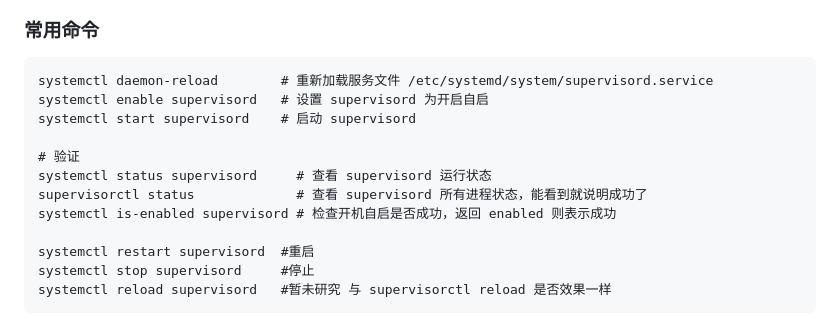
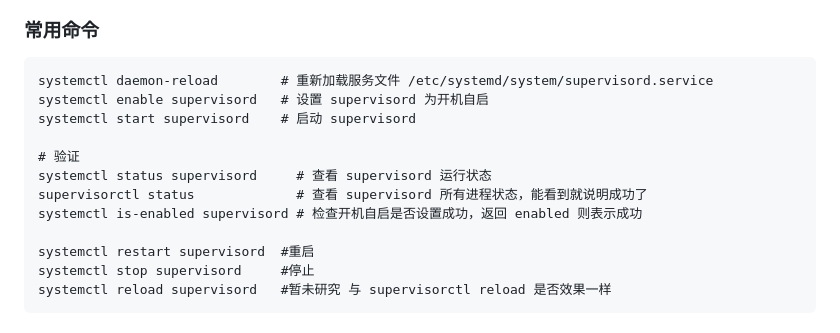
Before and after one commit to wenyamu/python_demo, a Markdown page: supervisor_node_quick_configuration.md, the part around the change. Rendered like a GitHub page.

````diff
--- a/supervisor_node_quick_configuration.md
+++ b/supervisor_node_quick_configuration.md
@@ -133,13 +133,13 @@ EOF
 ### 常用命令
 ```
 systemctl daemon-reload        # 重新加载服务文件 /etc/systemd/system/supervisord.service
-systemctl enable supervisord   # 设置 supervisord 为开启自启
+systemctl enable supervisord   # 设置 supervisord 为开机自启
 systemctl start supervisord    # 启动 supervisord
 
 # 验证
 systemctl status supervisord     # 查看 supervisord 运行状态
 supervisorctl status             # 查看 supervisord 所有进程状态，能看到就说明成功了
-systemctl is-enabled supervisord # 检查开机自启是否成功，返回 enabled 则表示成功
+systemctl is-enabled supervisord # 检查开机自启是否设置成功，返回 enabled 则表示成功
 
 systemctl restart supervisord  #重启
 systemctl stop supervisord     #停止
````
